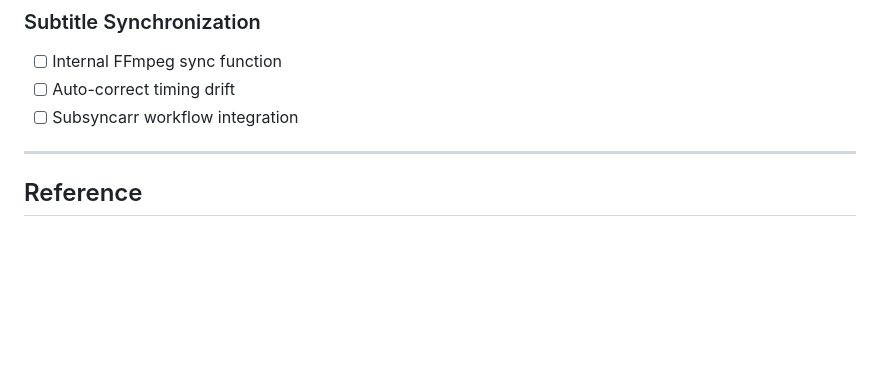
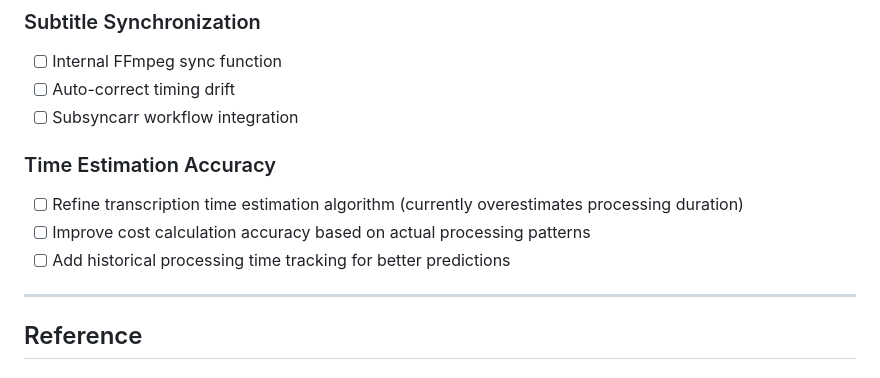
Before and after one commit to tylerbcrawford/deepgram-subtitles, a Markdown page: docs/roadmap.md, the part around the change. GitHub-like rendering; blank space fills up the shorter version.

Commit message:
update roadmap

```diff
--- a/docs/roadmap.md
+++ b/docs/roadmap.md
@@ -140,6 +140,11 @@ MIN_AGE_HOURS=24  # For scheduled scan
 - [ ] Internal FFmpeg sync function
 - [ ] Auto-correct timing drift
 - [ ] Subsyncarr workflow integration
+
+### Time Estimation Accuracy
+- [ ] Refine transcription time estimation algorithm (currently overestimates processing duration)
+- [ ] Improve cost calculation accuracy based on actual processing patterns
+- [ ] Add historical processing time tracking for better predictions
 
 ---
 
```
